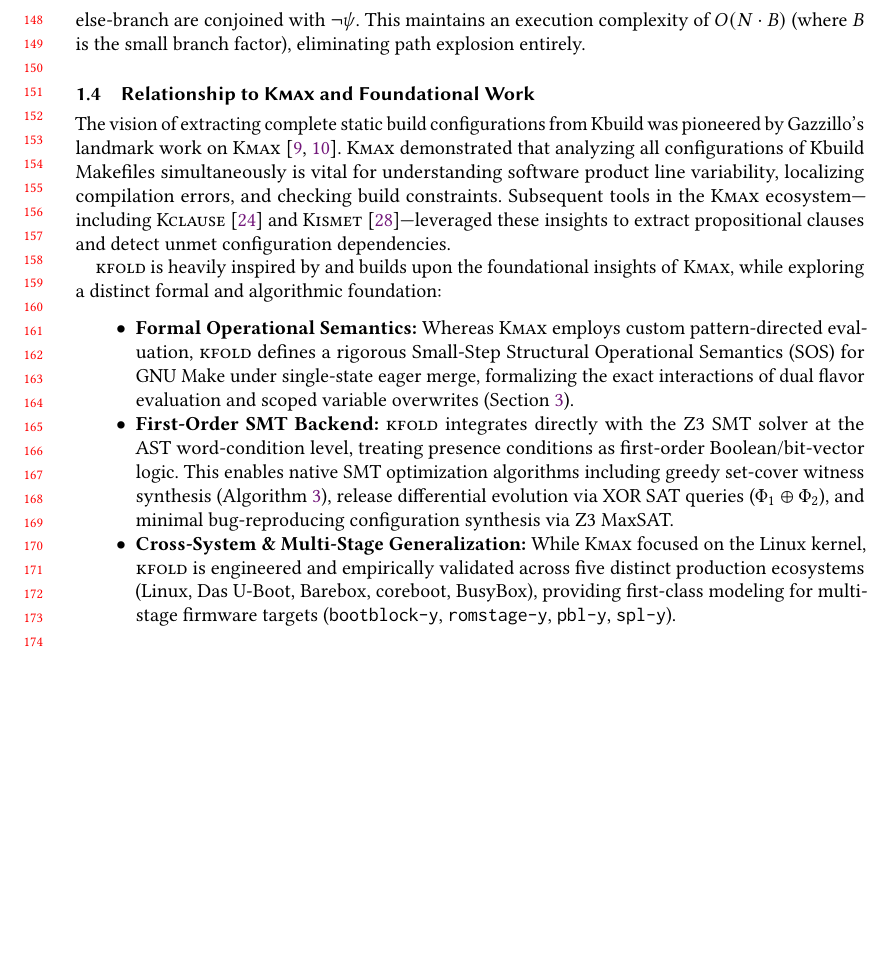
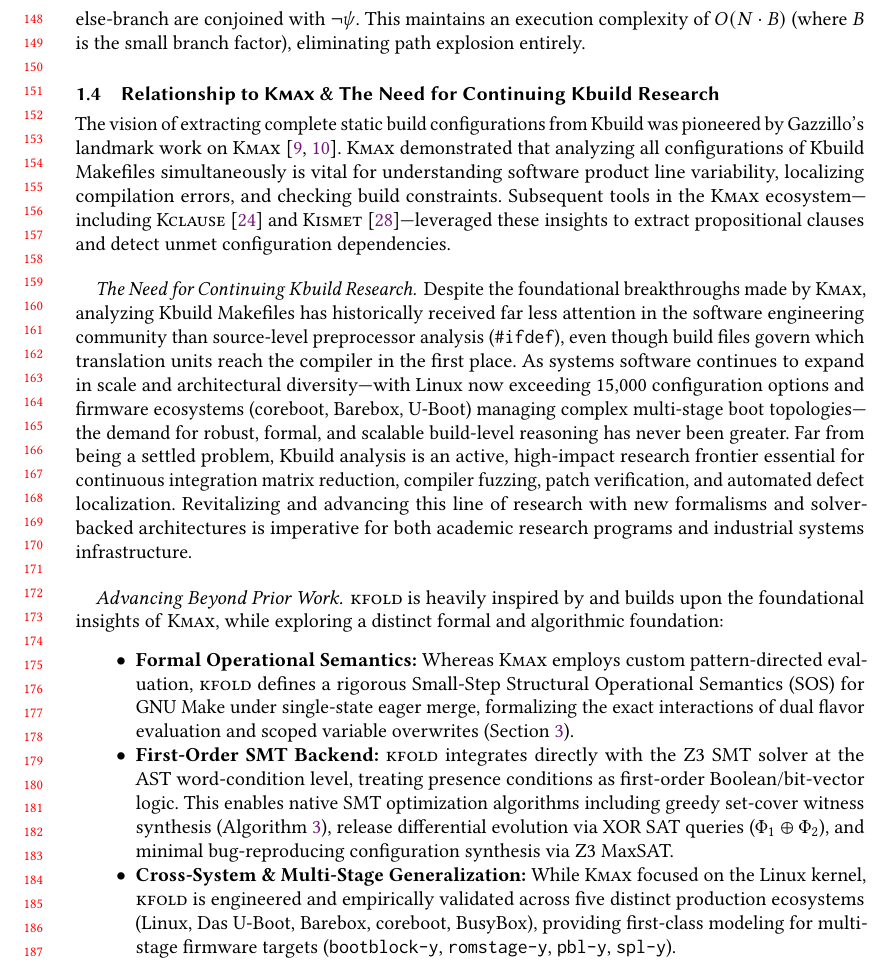
Before and after one commit to dynaroars/kfold, a LaTeX paper (paper/skbuild.tex): part of page 4 of 25, cut so that both start at the same text, the shorter picture padded with empty space. Compiled offline with pdfLaTeX.

Commit message:
docs(paper): emphasize the vital importance of continuing Kbuild research and building on Kmax

```diff
--- a/paper/skbuild.tex
+++ b/paper/skbuild.tex
@@ -128,6 +128,10 @@
 
 The vision of extracting complete static build configurations from Kbuild was pioneered by Gazzillo's landmark work on \textsc{Kmax}~\cite{kmax,gazzillo2018localizing}. \textsc{Kmax} demonstrated that analyzing all configurations of Kbuild Makefiles simultaneously is vital for understanding software product line variability, localizing compilation errors, and checking build constraints. Subsequent tools in the \textsc{Kmax} ecosystem---including \textsc{Kclause}~\cite{oh2021kclause} and \textsc{Kismet}~\cite{yildiran2021kismet}---leveraged these insights to extract propositional clauses and detect unmet configuration dependencies.
 
+\paragraph{The Need for Continuing Kbuild Research.}
+Despite the foundational breakthroughs made by \textsc{Kmax}, analyzing Kbuild Makefiles has historically received far less attention in the software engineering community than source-level preprocessor analysis (\texttt{\#ifdef}), even though build files govern which translation units reach the compiler in the first place. As systems software continues to expand in scale and architectural diversity---with Linux now exceeding 15,000 configuration options and firmware ecosystems (coreboot, Barebox, U-Boot) managing complex multi-stage boot topologies---the demand for robust, formal, and scalable build-level reasoning has never been greater. Far from being a settled problem, Kbuild analysis is an active, high-impact research frontier essential for continuous integration matrix reduction, compiler fuzzing, patch verification, and automated defect localization. Revitalizing and advancing this line of research with new formalisms and solver-backed architectures is imperative for both academic research programs and industrial systems infrastructure.
+
+\paragraph{Advancing Beyond Prior Work.}
 \tool is heavily inspired by and builds upon the foundational insights of \textsc{Kmax}, while exploring a distinct formal and algorithmic foundation:
 \begin{itemize}
 \item \textbf{Formal Operational Semantics:} Whereas \textsc{Kmax} employs custom pattern-directed evaluation, \tool defines a rigorous Small-Step Structural Operational Semantics (SOS) for GNU Make under single-state eager merge, formalizing the exact interactions of dual flavor evaluation and scoped variable overwrites (\Cref{sec:semantics}).
```
Also changed, not shown: paper/skbuild.pdf, paper/skbuild.tex (2 more changed lines).
